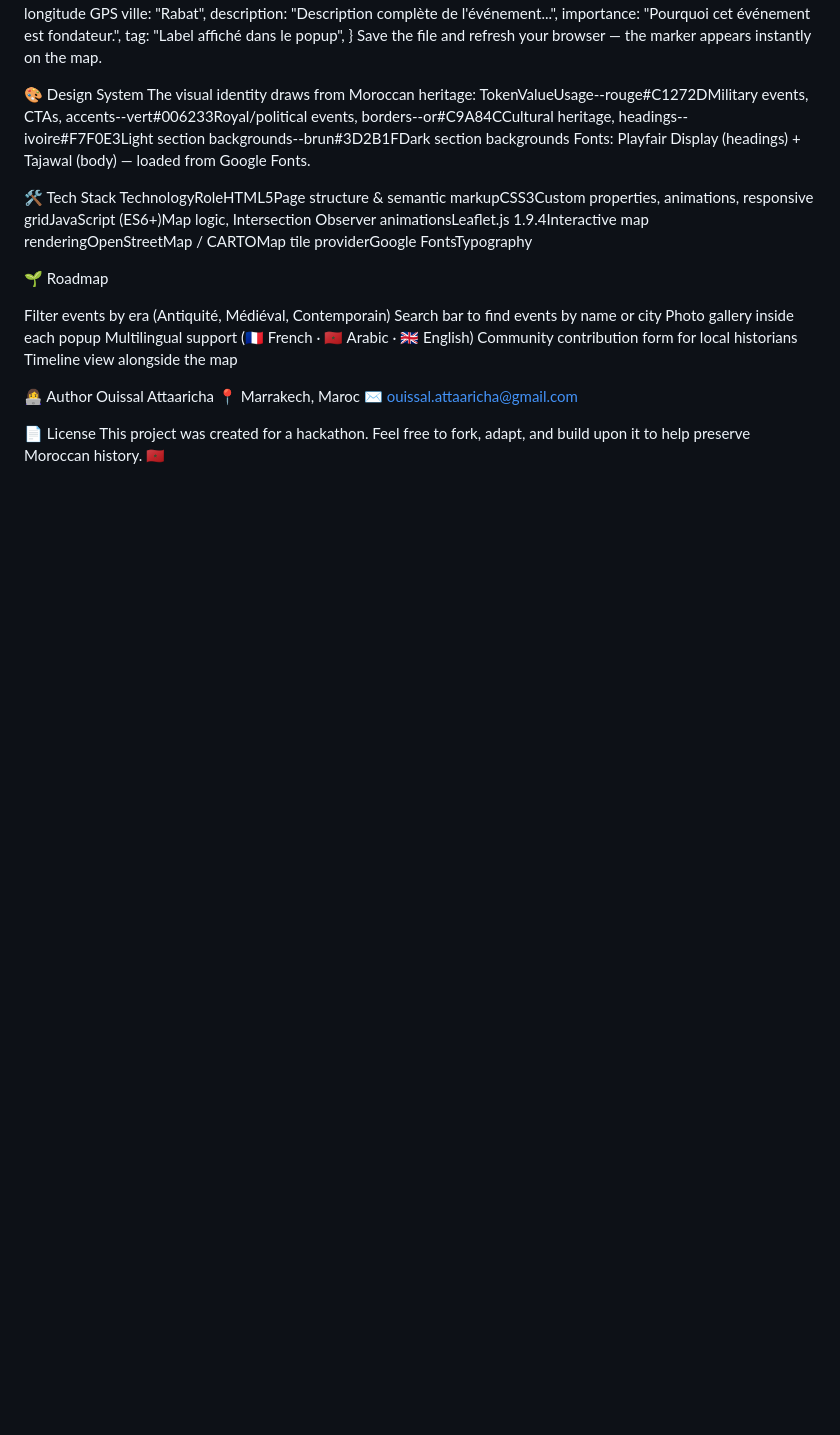
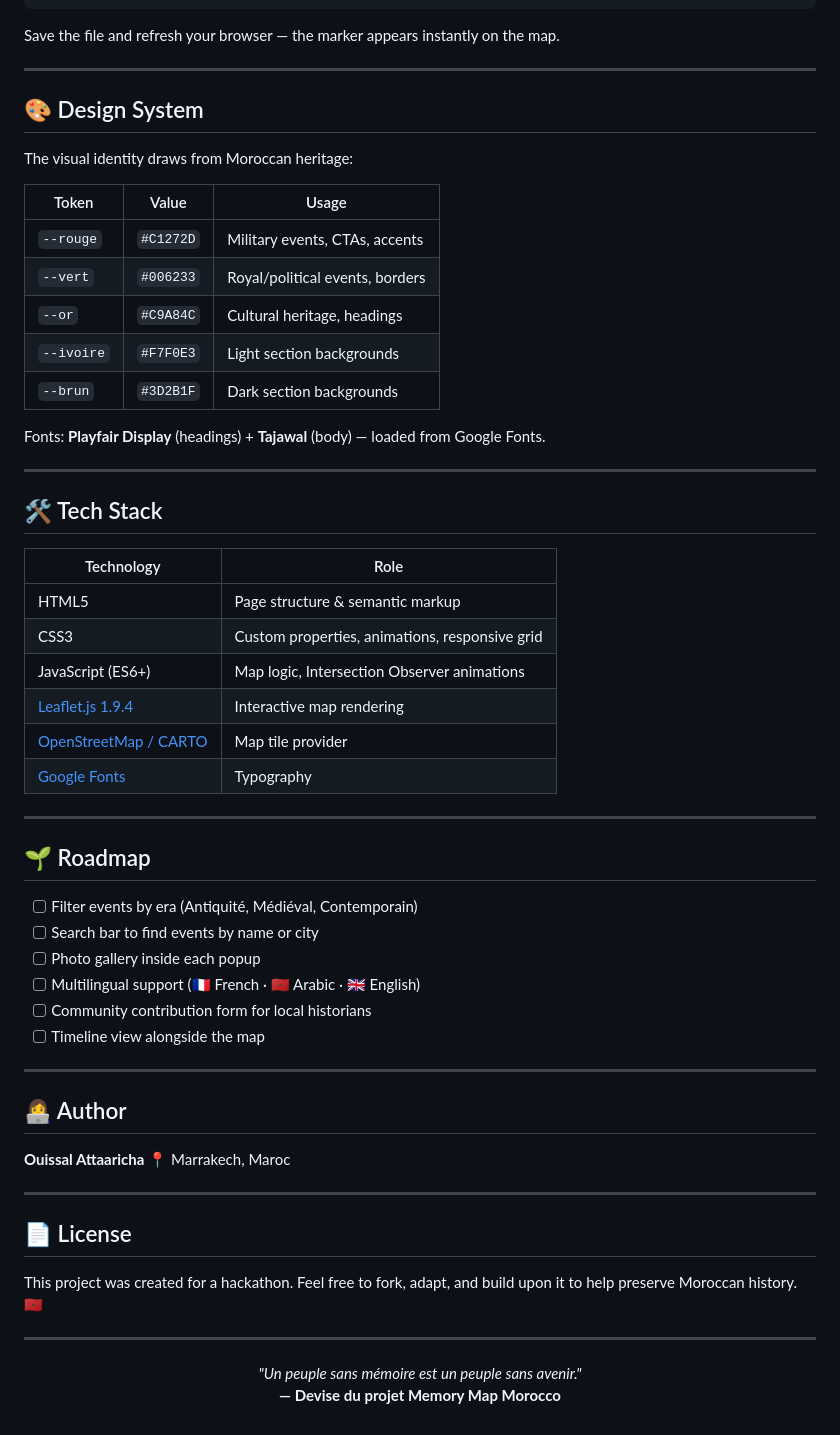
Before and after one commit to ouissal-dot/Memory-Map-Morocco-Hackathon-, a Markdown page: README.md, the part around one of its changes. Rendered like a GitHub page; blank space fills up the shorter version.

```diff
--- a/README.md
+++ b/README.md
@@ -63,27 +88,62 @@ js{
 Save the file and refresh your browser — the marker appears instantly on the map.
 
-🎨 Design System
+---
+
+## 🎨 Design System
+
 The visual identity draws from Moroccan heritage:
-TokenValueUsage--rouge#C1272DMilitary events, CTAs, accents--vert#006233Royal/political events, borders--or#C9A84CCultural heritage, headings--ivoire#F7F0E3Light section backgrounds--brun#3D2B1FDark section backgrounds
-Fonts: Playfair Display (headings) + Tajawal (body) — loaded from Google Fonts.
 
-🛠️ Tech Stack
-TechnologyRoleHTML5Page structure & semantic markupCSS3Custom properties, animations, responsive gridJavaScript (ES6+)Map logic, Intersection Observer animationsLeaflet.js 1.9.4Interactive map renderingOpenStreetMap / CARTOMap tile providerGoogle FontsTypography
+| Token | Value | Usage |
+|-------|-------|-------|
+| `--rouge` | `#C1272D` | Military events, CTAs, accents |
+| `--vert` | `#006233` | Royal/political events, borders |
+| `--or` | `#C9A84C` | Cultural heritage, headings |
+| `--ivoire` | `#F7F0E3` | Light section backgrounds |
+| `--brun` | `#3D2B1F` | Dark section backgrounds |
 
-🌱 Roadmap
+Fonts: **Playfair Display** (headings) + **Tajawal** (body) — loaded from Google Fonts.
 
- Filter events by era (Antiquité, Médiéval, Contemporain)
- Search bar to find events by name or city
- Photo gallery inside each popup
- Multilingual support (🇫🇷 French · 🇲🇦 Arabic · 🇬🇧 English)
- Community contribution form for local historians
- Timeline view alongside the map
+---
+
+## 🛠️ Tech Stack
+
+| Technology | Role |
+|------------|------|
+| HTML5 | Page structure & semantic markup |
+| CSS3 | Custom properties, animations, responsive grid |
+| JavaScript (ES6+) | Map logic, Intersection Observer animations |
+| [Leaflet.js 1.9.4](https://leafletjs.com/) | Interactive map rendering |
+| [OpenStreetMap / CARTO](https://carto.com/) | Map tile provider |
+| [Google Fonts](https://fonts.google.com/) | Typography |
+
+---
+
+## 🌱 Roadmap
+
+- [ ] Filter events by era (Antiquité, Médiéval, Contemporain)
+- [ ] Search bar to find events by name or city
+- [ ] Photo gallery inside each popup
+- [ ] Multilingual support (🇫🇷 French · 🇲🇦 Arabic · 🇬🇧 English)
+- [ ] Community contribution form for local historians
+- [ ] Timeline view alongside the map
+
+---
+
+## 👩‍💻 Author
+
+**Ouissal Attaaricha**
+📍 Marrakech, Maroc
 
 
-👩‍💻 Author
-Ouissal Attaaricha
-📍 Marrakech, Maroc
-✉️ ouissal.attaaricha@gmail.com
+---
 
-📄 License
+## 📄 License
+
 This project was created for a hackathon. Feel free to fork, adapt, and build upon it to help preserve Moroccan history. 🇲🇦
+
+---
+
+<p align="center">
+  <em>"Un peuple sans mémoire est un peuple sans avenir."</em><br/>
+  <strong>— Devise du projet Memory Map Morocco</strong>
+</p>
```
Also changed, not shown: other parts of README.md (+45 -20 lines).
